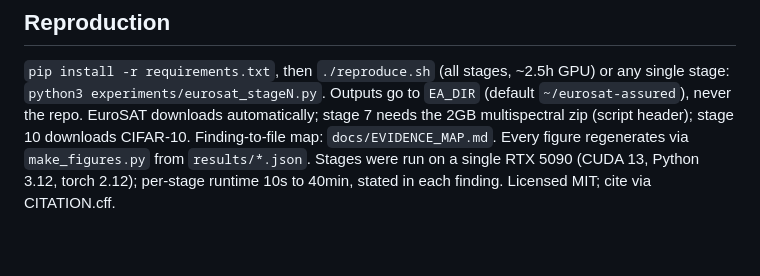
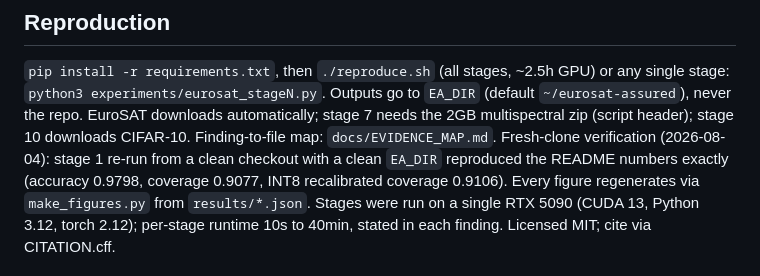
Before and after one commit to ss1738/euroSAT-CNN-landcover, a Markdown page: README.md, the part around the change. Drawn GitHub-style; blank space fills up the shorter version.

Commit message:
Record fresh-clone reproduction verification (exact match)

```diff
--- a/README.md
+++ b/README.md
@@ -100,7 +100,9 @@ INT8 classifier .. conformal sets ...+-- ACCEPT/REFUSE --> formally verified act
 stage: `python3 experiments/eurosat_stageN.py`. Outputs go to `EA_DIR` (default
 `~/eurosat-assured`), never the repo. EuroSAT downloads automatically; stage 7 needs the 2GB
 multispectral zip (script header); stage 10 downloads CIFAR-10. Finding-to-file map:
-`docs/EVIDENCE_MAP.md`.
+`docs/EVIDENCE_MAP.md`. Fresh-clone verification (2026-08-04): stage 1 re-run from a clean
+checkout with a clean `EA_DIR` reproduced the README numbers exactly (accuracy 0.9798,
+coverage 0.9077, INT8 recalibrated coverage 0.9106).
 Every figure regenerates via `make_figures.py` from `results/*.json`. Stages were run on a
 single RTX 5090 (CUDA 13, Python 3.12, torch 2.12); per-stage runtime 10s to 40min, stated
 in each finding. Licensed MIT; cite via CITATION.cff.
```
